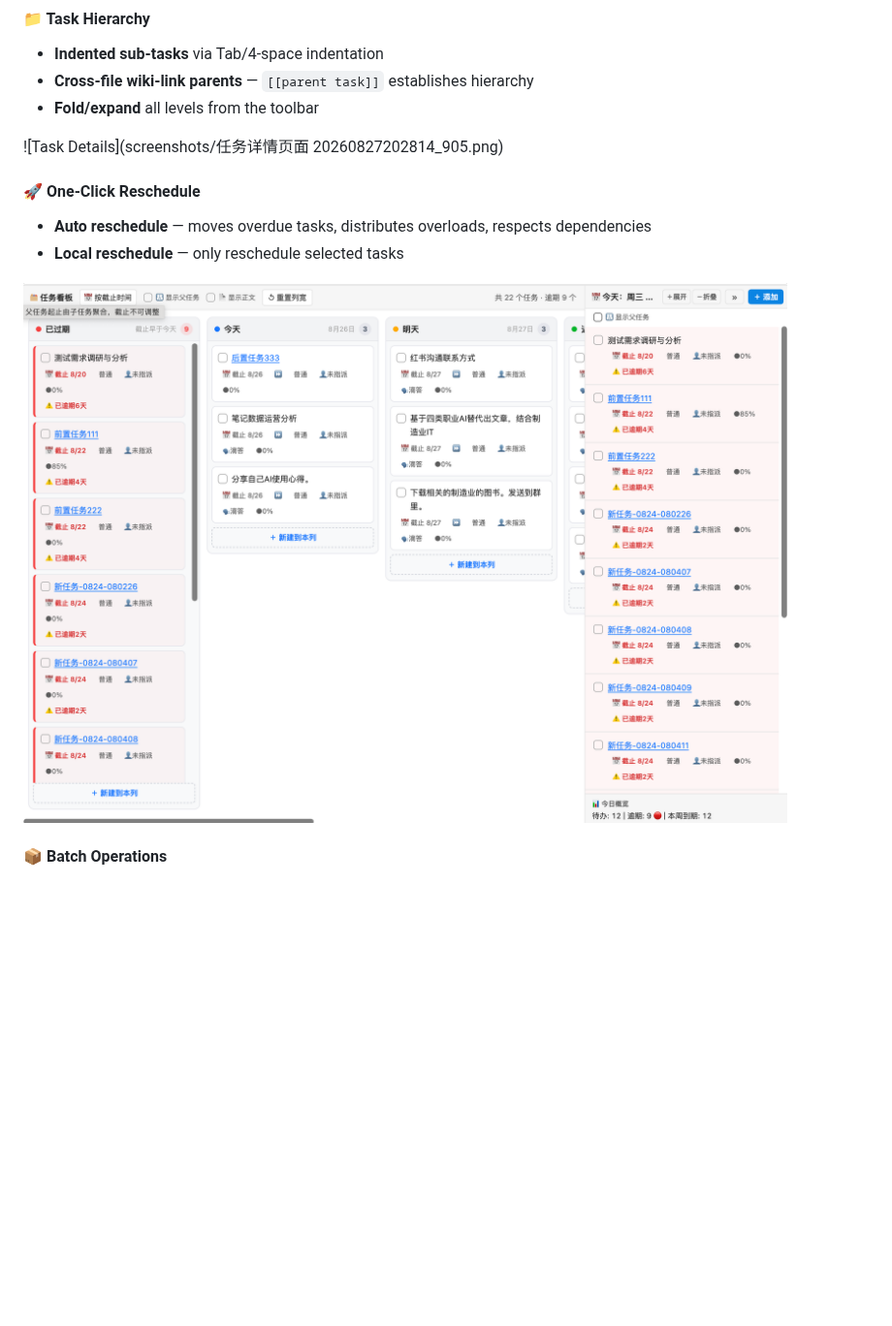
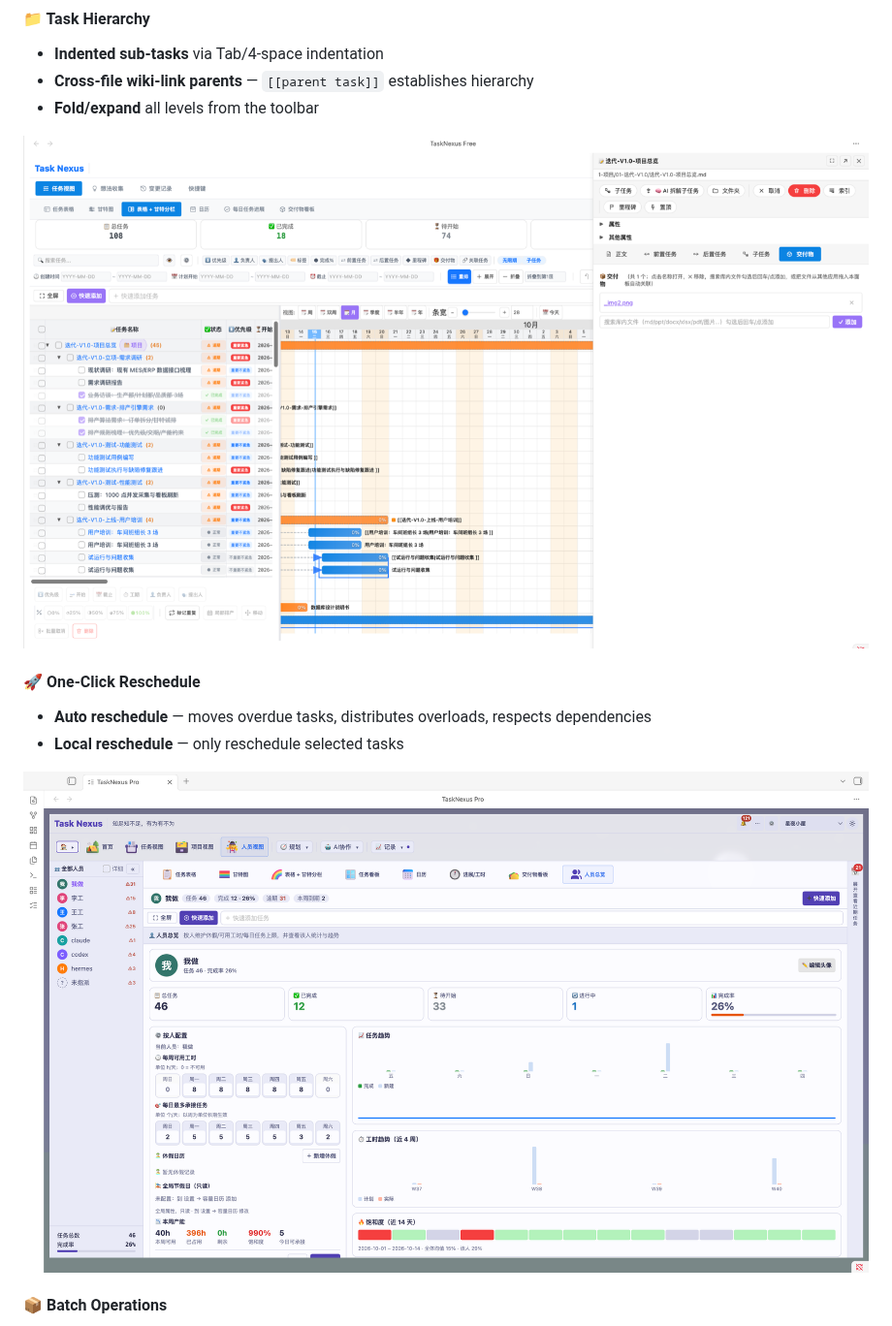
Before and after one commit to programerni/obsidian-TaskNexus-free, a Markdown page: README.md, the part around one of its changes. Shown at 97% size. GitHub-like rendering; pictures changed too: screenshots/2-按截止时间看板加进入面板.png (deleted), screenshots/pro/gantt-task-detail.png (added); blank space fills up the shorter version.

```diff
--- a/README.md
+++ b/README.md
@@ -271,13 +271,13 @@ Task Nexus transforms your Obsidian vault into a visual project management works
 - **Cross-file wiki-link parents** — `[[parent task]]` establishes hierarchy
 - **Fold/expand** all levels from the toolbar
 
-![Task Details](screenshots/任务详情页面 20260827202814_905.png)
+![Task Details](screenshots/pro/gantt-task-detail.png)
 
 #### 🚀 One-Click Reschedule
 - **Auto reschedule** — moves overdue tasks, distributes overloads, respects dependencies
 - **Local reschedule** — only reschedule selected tasks
 
-![Deadline Reschedule](screenshots/2-按截止时间看板加进入面板.png)
+![Deadline Reschedule](screenshots/pro/调度排产.png)
 
 #### 📦 Batch Operations
 - **Multi-select** — click, Shift+click range, Ctrl+A all
```
Also changed, not shown: other parts of README.md (+4 -4 lines), PRO.md (+2 -2 lines), screenshots/1-任务看板.png (deleted), screenshots/2-甘特图视图2.png (deleted), screenshots/任务计时.png (deleted), screenshots/任务详情页面 20260827202814_905.png (deleted).
